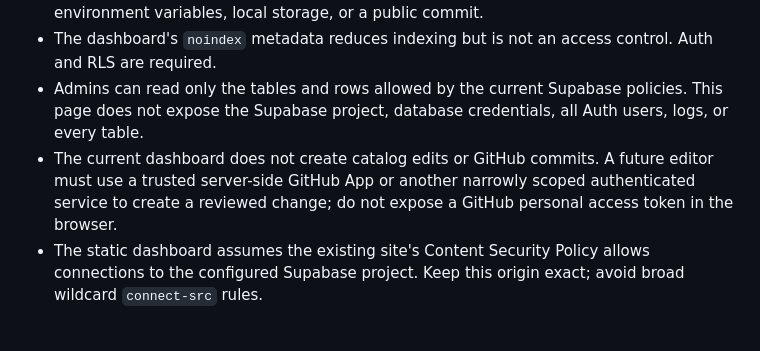
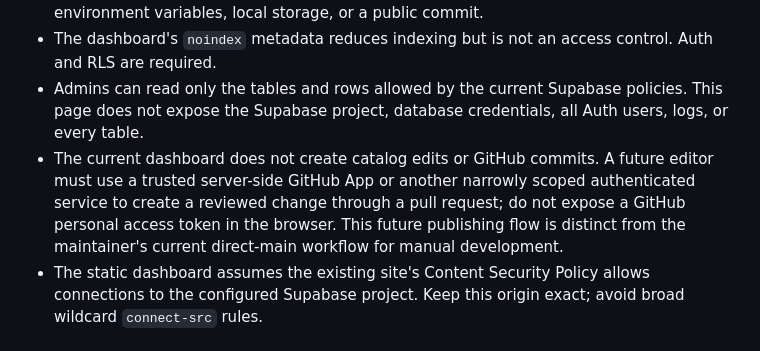
Before and after one commit to M-TamDre07/Linux-Software-Lab, a Markdown page: docs/ADMIN_DASHBOARD.md, the part around the change. GitHub-like rendering.

Commit message:
docs: clarify pull-request boundary for future admin publishing

```diff
--- a/docs/ADMIN_DASHBOARD.md
+++ b/docs/ADMIN_DASHBOARD.md
@@ -41,7 +41,7 @@ Never create an anonymous policy that allows users to insert or update `lsl_admi
 - Never place an `sb_secret_` key or service-role key in HTML, JavaScript, Vercel public environment variables, local storage, or a public commit.
 - The dashboard's `noindex` metadata reduces indexing but is not an access control. Auth and RLS are required.
 - Admins can read only the tables and rows allowed by the current Supabase policies. This page does not expose the Supabase project, database credentials, all Auth users, logs, or every table.
-- The current dashboard does not create catalog edits or GitHub commits. A future editor must use a trusted server-side GitHub App or another narrowly scoped authenticated service to create a reviewed change; do not expose a GitHub personal access token in the browser.
+- The current dashboard does not create catalog edits or GitHub commits. A future editor must use a trusted server-side GitHub App or another narrowly scoped authenticated service to create a reviewed change through a pull request; do not expose a GitHub personal access token in the browser. This future publishing flow is distinct from the maintainer's current direct-main workflow for manual development.
 - The static dashboard assumes the existing site's Content Security Policy allows connections to the configured Supabase project. Keep this origin exact; avoid broad wildcard `connect-src` rules.
 
 ## Verification
```
